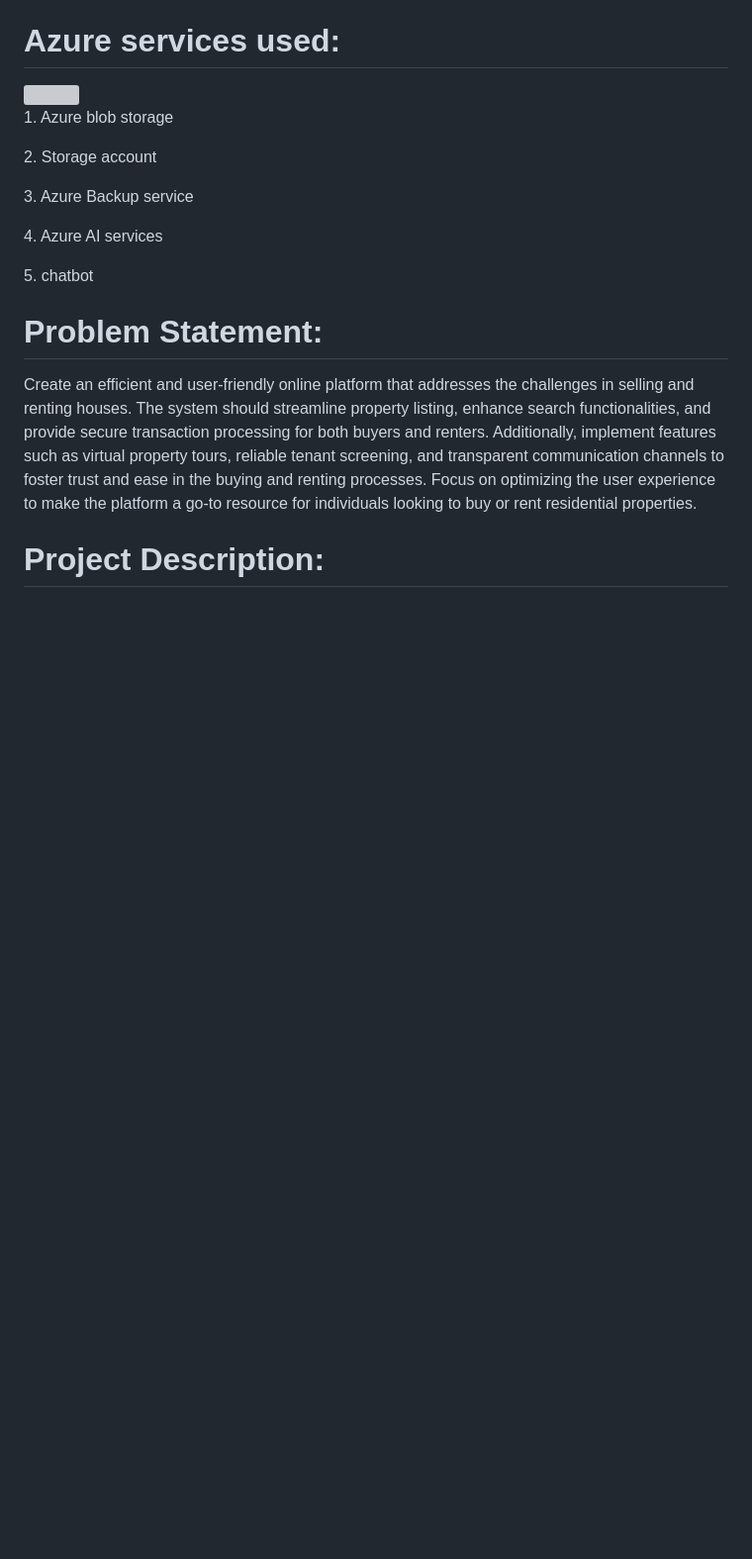
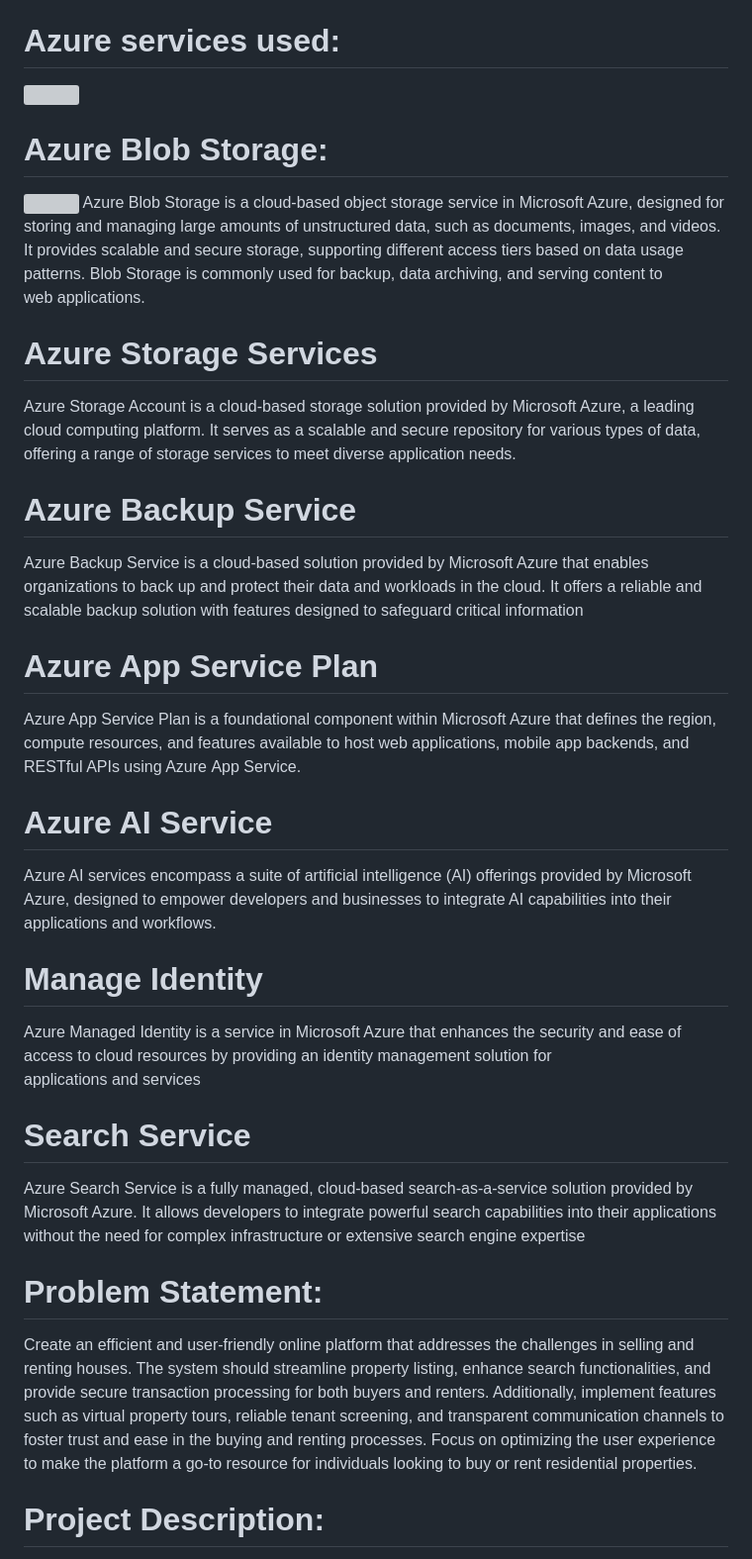
Before and after one commit to Vikram-Chary07/my-makkan, a Markdown page: README.md, the part around the change. Shown at 99% size. GitHub-like rendering; blank space fills up the shorter version; grey boxes are pictures that could not be loaded.

```diff
--- a/README.md
+++ b/README.md
@@ -13,11 +13,27 @@
 <p><b>Naveen Kumar (Documentation management) : </b>Responsible for managing the Documentation process.</p>
 <h1>Azure services used:</h1>
 <img src="https://github.com/Vikram-Chary07/my-makkan/blob/main/storage%20account.png?raw=true">
-<p>1. Azure blob storage</p>
-<p>2. Storage account</p>
-<p>3. Azure Backup service</p>
-<p>4. Azure AI services</p>
-<p>5. chatbot</p>
+<h1>Azure Blob Storage:</h1>
+<img src="">
+Azure Blob Storage is a cloud-based object storage service in Microsoft Azure, designed for storing and managing large amounts of unstructured data, such as documents, images, and videos. It provides scalable and secure storage, supporting different access tiers based on data usage patterns. Blob Storage is commonly used for backup, data archiving, and serving content to web applications.
+
+<h1>Azure Storage Services</h1>
+Azure Storage Account is a cloud-based storage solution provided by Microsoft Azure, a leading cloud computing platform. It serves as a scalable and secure repository for various types of data, offering a range of storage services to meet diverse application needs.
+
+<h1>Azure Backup Service</h1>
+Azure Backup Service is a cloud-based solution provided by Microsoft Azure that enables organizations to back up and protect their data and workloads in the cloud. It offers a reliable and scalable backup solution with features designed to safeguard critical information
+<h1>Azure App Service Plan</h1>
+
+Azure App Service Plan is a foundational component within Microsoft Azure that defines the region, compute resources, and features available to host web applications, mobile app backends, and RESTful APIs using Azure App Service.
+
+<h1>Azure AI Service</h1>
+Azure AI services encompass a suite of artificial intelligence (AI) offerings provided by Microsoft Azure, designed to empower developers and businesses to integrate AI capabilities into their applications and workflows.
+
+<h1>Manage Identity</h1>
+Azure Managed Identity is a service in Microsoft Azure that enhances the security and ease of access to cloud resources by providing an identity management solution for applications and services
+
+<h1>Search Service</h1>
+Azure Search Service is a fully managed, cloud-based search-as-a-service solution provided by Microsoft Azure. It allows developers to integrate powerful search capabilities into their applications without the need for complex infrastructure or extensive search engine expertise
 
 <h1>Problem Statement:</h1>
 <p>Create an efficient and user-friendly online platform that addresses the challenges in selling and renting houses. The system should streamline property listing, enhance search functionalities, and provide secure transaction processing for both buyers and renters. Additionally, implement features such as virtual property tours, reliable tenant screening, and transparent communication channels to foster trust and ease in the buying and renting processes. Focus on optimizing the user experience to make the platform a go-to resource for individuals looking to buy or rent residential properties.</p>
```
